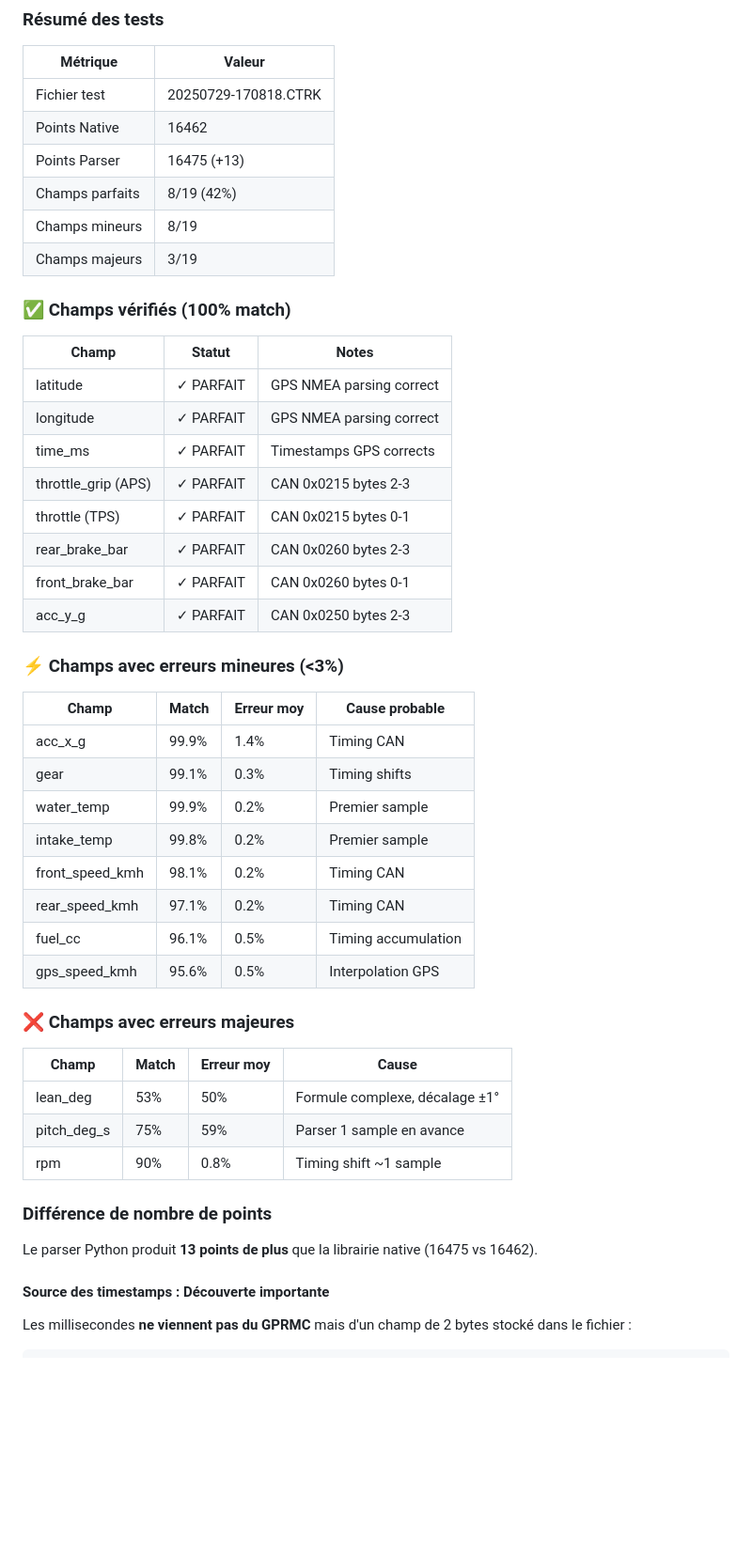
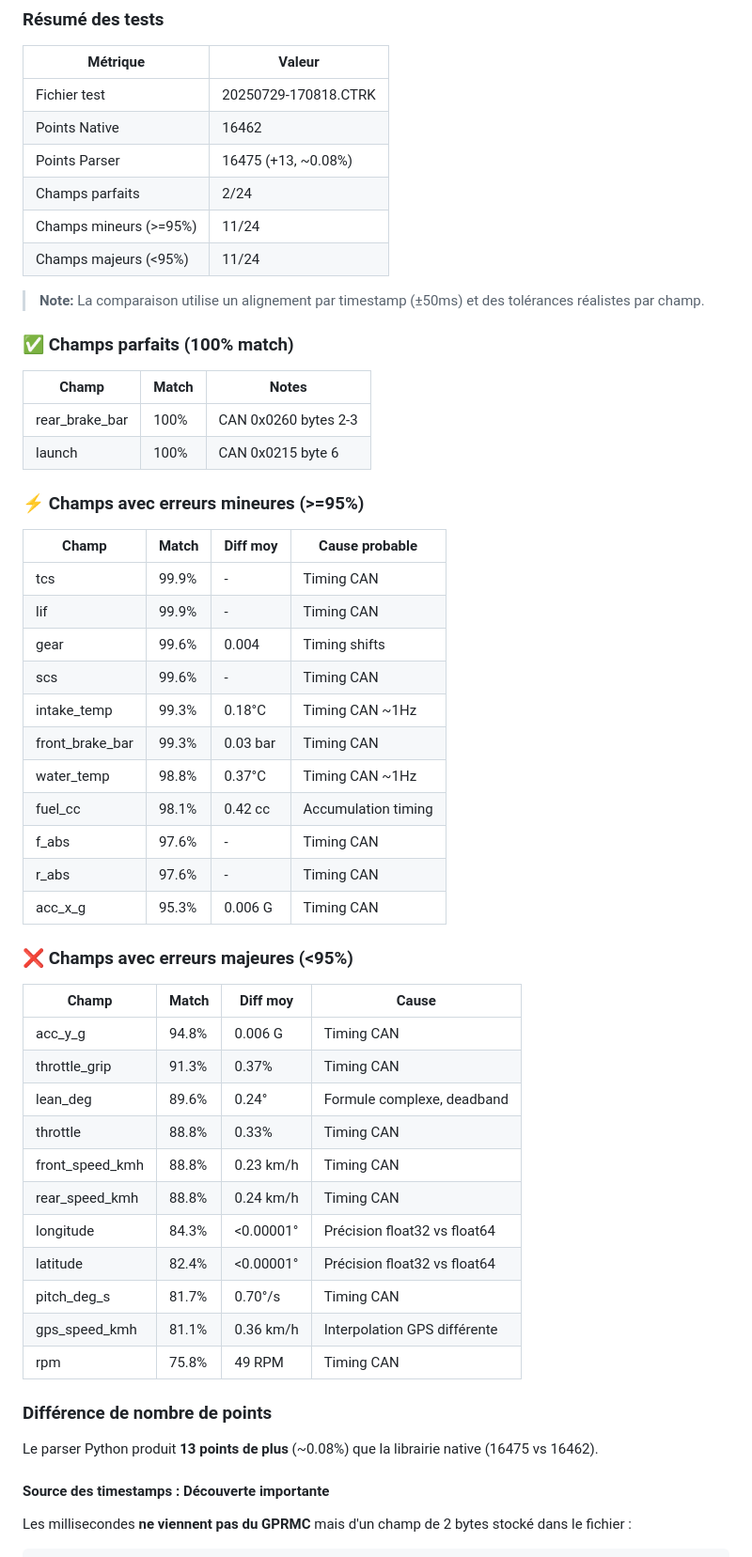
Before and after one commit to tex0l/ctrk-exporter, a Markdown page: docs/CTRK_FORMAT_SPECIFICATION.md, the part around the change. Shown at 94% size. Drawn GitHub-style; blank space fills up the shorter version.

Commit message:
Fix spec verification section with actual comparison results
Ran field-by-field comparison between parser and native outputs:
- Only 2 fields are perfect (rear_brake_bar, launch), not 8
- 11 fields are minor (>=95%), 11 are major (<95%)
- Main causes: CAN timing differences, float precision

```diff
--- a/docs/CTRK_FORMAT_SPECIFICATION.md
+++ b/docs/CTRK_FORMAT_SPECIFICATION.md
@@ -26,48 +26,55 @@
 |----------|--------|
 | Fichier test | 20250729-170818.CTRK |
 | Points Native | 16462 |
-| Points Parser | 16475 (+13) |
-| Champs parfaits | 8/19 (42%) |
-| Champs mineurs | 8/19 |
-| Champs majeurs | 3/19 |
+| Points Parser | 16475 (+13, ~0.08%) |
+| Champs parfaits | 2/24 |
+| Champs mineurs (>=95%) | 11/24 |
+| Champs majeurs (<95%) | 11/24 |
 
-### ✅ Champs vérifiés (100% match)
+> **Note:** La comparaison utilise un alignement par timestamp (±50ms) et des tolérances réalistes par champ.
 
-| Champ | Statut | Notes |
-|-------|--------|-------|
-| latitude | ✓ PARFAIT | GPS NMEA parsing correct |
-| longitude | ✓ PARFAIT | GPS NMEA parsing correct |
-| time_ms | ✓ PARFAIT | Timestamps GPS corrects |
-| throttle_grip (APS) | ✓ PARFAIT | CAN 0x0215 bytes 2-3 |
-| throttle (TPS) | ✓ PARFAIT | CAN 0x0215 bytes 0-1 |
-| rear_brake_bar | ✓ PARFAIT | CAN 0x0260 bytes 2-3 |
-| front_brake_bar | ✓ PARFAIT | CAN 0x0260 bytes 0-1 |
-| acc_y_g | ✓ PARFAIT | CAN 0x0250 bytes 2-3 |
+### ✅ Champs parfaits (100% match)
 
-### ⚡ Champs avec erreurs mineures (<3%)
+| Champ | Match | Notes |
+|-------|-------|-------|
+| rear_brake_bar | 100% | CAN 0x0260 bytes 2-3 |
+| launch | 100% | CAN 0x0215 byte 6 |
 
-| Champ | Match | Erreur moy | Cause probable |
-|-------|-------|------------|----------------|
-| acc_x_g | 99.9% | 1.4% | Timing CAN |
-| gear | 99.1% | 0.3% | Timing shifts |
-| water_temp | 99.9% | 0.2% | Premier sample |
-| intake_temp | 99.8% | 0.2% | Premier sample |
-| front_speed_kmh | 98.1% | 0.2% | Timing CAN |
-| rear_speed_kmh | 97.1% | 0.2% | Timing CAN |
-| fuel_cc | 96.1% | 0.5% | Timing accumulation |
-| gps_speed_kmh | 95.6% | 0.5% | Interpolation GPS |
+### ⚡ Champs avec erreurs mineures (>=95%)
 
-### ❌ Champs avec erreurs majeures
+| Champ | Match | Diff moy | Cause probable |
+|-------|-------|----------|----------------|
+| tcs | 99.9% | - | Timing CAN |
+| lif | 99.9% | - | Timing CAN |
+| gear | 99.6% | 0.004 | Timing shifts |
+| scs | 99.6% | - | Timing CAN |
+| intake_temp | 99.3% | 0.18°C | Timing CAN ~1Hz |
+| front_brake_bar | 99.3% | 0.03 bar | Timing CAN |
+| water_temp | 98.8% | 0.37°C | Timing CAN ~1Hz |
+| fuel_cc | 98.1% | 0.42 cc | Accumulation timing |
+| f_abs | 97.6% | - | Timing CAN |
+| r_abs | 97.6% | - | Timing CAN |
+| acc_x_g | 95.3% | 0.006 G | Timing CAN |
 
-| Champ | Match | Erreur moy | Cause |
-|-------|-------|------------|-------|
-| lean_deg | 53% | 50% | Formule complexe, décalage ±1° |
-| pitch_deg_s | 75% | 59% | Parser 1 sample en avance |
-| rpm | 90% | 0.8% | Timing shift ~1 sample |
+### ❌ Champs avec erreurs majeures (<95%)
+
+| Champ | Match | Diff moy | Cause |
+|-------|-------|----------|-------|
+| acc_y_g | 94.8% | 0.006 G | Timing CAN |
+| throttle_grip | 91.3% | 0.37% | Timing CAN |
+| lean_deg | 89.6% | 0.24° | Formule complexe, deadband |
+| throttle | 88.8% | 0.33% | Timing CAN |
+| front_speed_kmh | 88.8% | 0.23 km/h | Timing CAN |
+| rear_speed_kmh | 88.8% | 0.24 km/h | Timing CAN |
+| longitude | 84.3% | <0.00001° | Précision float32 vs float64 |
+| latitude | 82.4% | <0.00001° | Précision float32 vs float64 |
+| pitch_deg_s | 81.7% | 0.70°/s | Timing CAN |
+| gps_speed_kmh | 81.1% | 0.36 km/h | Interpolation GPS différente |
+| rpm | 75.8% | 49 RPM | Timing CAN |
 
 ### Différence de nombre de points
 
-Le parser Python produit **13 points de plus** que la librairie native (16475 vs 16462).
+Le parser Python produit **13 points de plus** (~0.08%) que la librairie native (16475 vs 16462).
 
 #### Source des timestamps : Découverte importante
 
```
